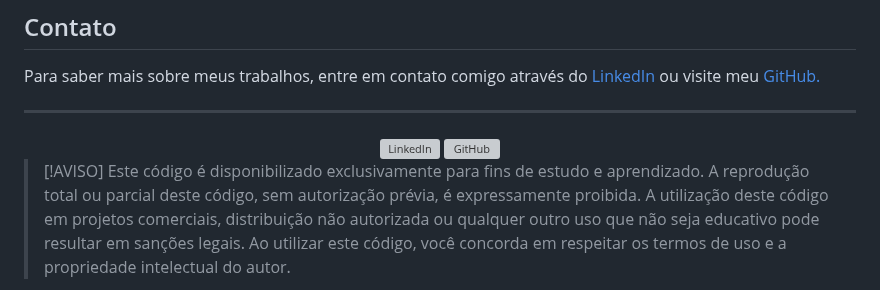
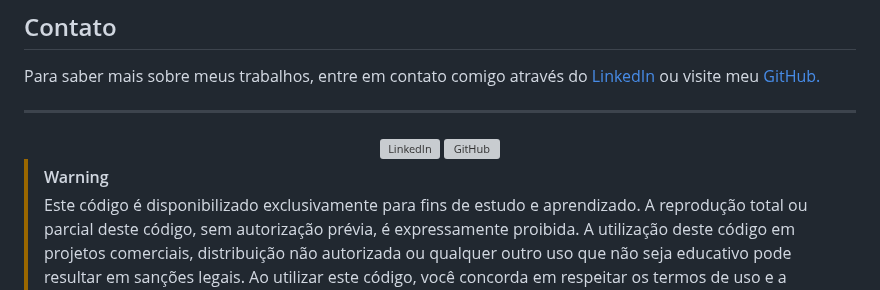
Before and after one commit to felipe0424/typescript, a Markdown page: README.md, the part around the change. Drawn GitHub-style; grey boxes are pictures that could not be loaded.

Commit message:
typescript

```diff
--- a/README.md
+++ b/README.md
@@ -68,5 +68,5 @@ ___
     </a>
 </div>
 
->[!AVISO]
+>[!WARNING]
 > Este código é disponibilizado exclusivamente para fins de estudo e aprendizado. A reprodução total ou parcial deste código, sem autorização prévia, é expressamente proibida. A utilização deste código em projetos comerciais, distribuição não autorizada ou qualquer outro uso que não seja educativo pode resultar em sanções legais. Ao utilizar este código, você concorda em respeitar os termos de uso e a propriedade intelectual do autor.
```
